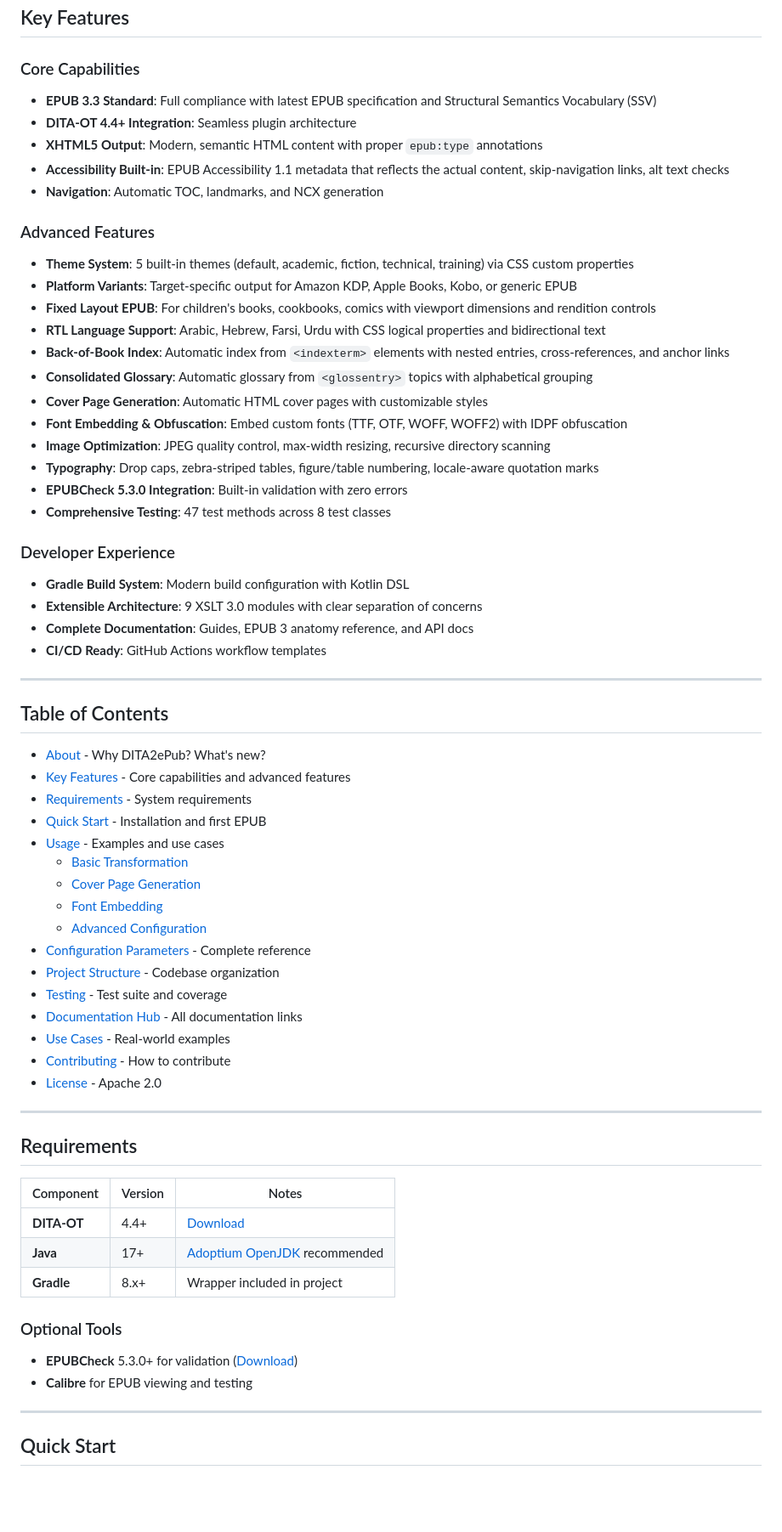
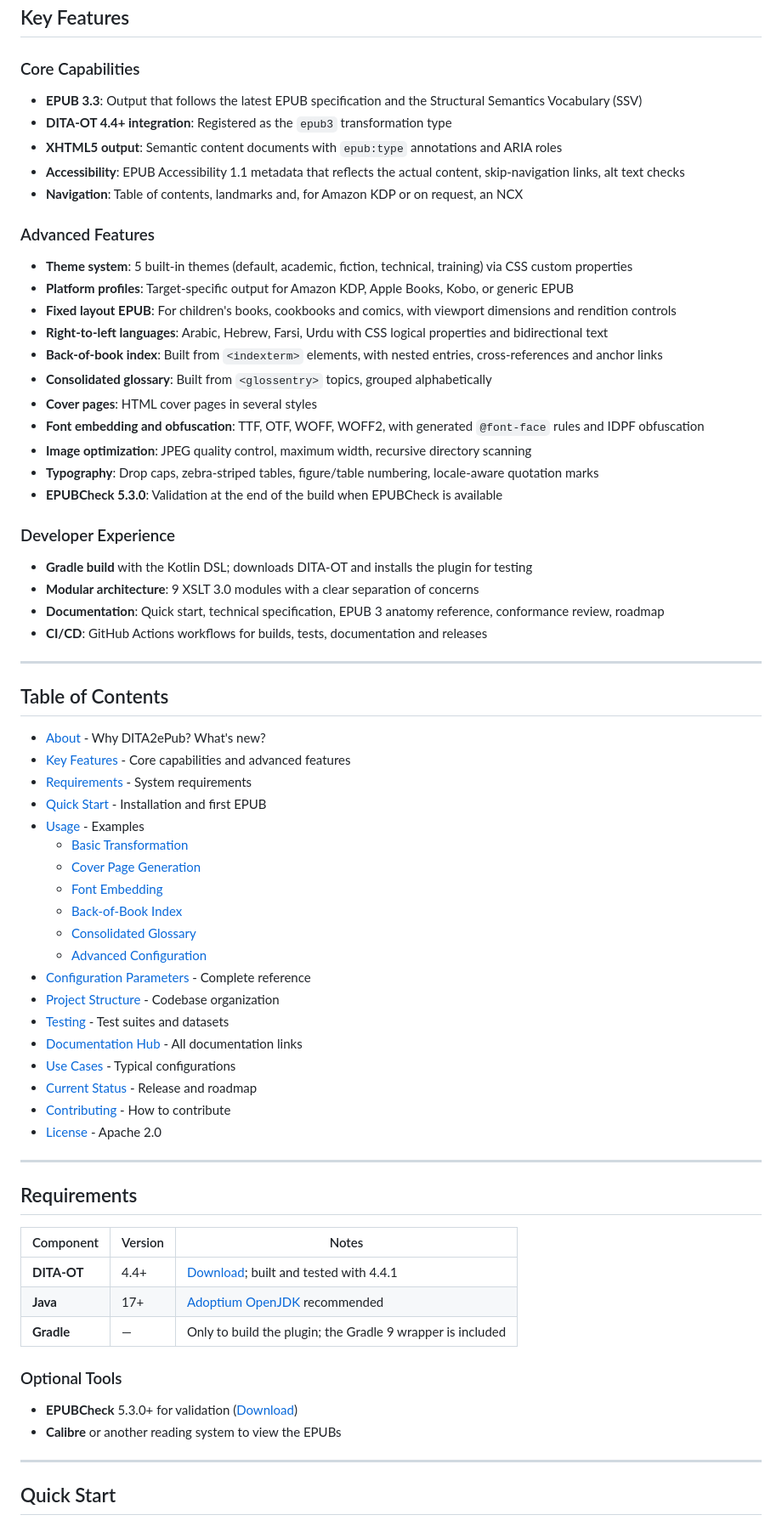
Before and after one commit to jyjeanne/DITA2ePub, a Markdown page: README.md, the part around one of its changes. Shown at 85% size. Rendered like a GitHub page; blank space fills up the shorter version.

Commit message:
docs: refresh the readme for 2.1.0 and add the project logo

```diff
--- a/README.md
+++ b/README.md
@@ -58,31 +70,30 @@ See [CHANGELOG.md](docs/CHANGELOG.md) for the full list of changes.
 ## Key Features
 
 ### Core Capabilities
-- **EPUB 3.3 Standard**: Full compliance with latest EPUB specification and Structural Semantics Vocabulary (SSV)
-- **DITA-OT 4.4+ Integration**: Seamless plugin architecture
-- **XHTML5 Output**: Modern, semantic HTML content with proper `epub:type` annotations
-- **Accessibility Built-in**: EPUB Accessibility 1.1 metadata that reflects the actual content, skip-navigation links, alt text checks
-- **Navigation**: Automatic TOC, landmarks, and NCX generation
+- **EPUB 3.3**: Output that follows the latest EPUB specification and the Structural Semantics Vocabulary (SSV)
+- **DITA-OT 4.4+ integration**: Registered as the `epub3` transformation type
+- **XHTML5 output**: Semantic content documents with `epub:type` annotations and ARIA roles
+- **Accessibility**: EPUB Accessibility 1.1 metadata that reflects the actual content, skip-navigation links, alt text checks
+- **Navigation**: Table of contents, landmarks and, for Amazon KDP or on request, an NCX
 
 ### Advanced Features
-- **Theme System**: 5 built-in themes (default, academic, fiction, technical, training) via CSS custom properties
-- **Platform Variants**: Target-specific output for Amazon KDP, Apple Books, Kobo, or generic EPUB
-- **Fixed Layout EPUB**: For children's books, cookbooks, comics with viewport dimensions and rendition controls
-- **RTL Language Support**: Arabic, Hebrew, Farsi, Urdu with CSS logical properties and bidirectional text
-- **Back-of-Book Index**: Automatic index from `<indexterm>` elements with nested entries, cross-references, and anchor links
-- **Consolidated Glossary**: Automatic glossary from `<glossentry>` topics with alphabetical grouping
-- **Cover Page Generation**: Automatic HTML cover pages with customizable styles
-- **Font Embedding & Obfuscation**: Embed custom fonts (TTF, OTF, WOFF, WOFF2) with IDPF obfuscation
-- **Image Optimization**: JPEG quality control, max-width resizing, recursive directory scanning
+- **Theme system**: 5 built-in themes (default, academic, fiction, technical, training) via CSS custom properties
+- **Platform profiles**: Target-specific output for Amazon KDP, Apple Books, Kobo, or generic EPUB
+- **Fixed layout EPUB**: For children's books, cookbooks and comics, with viewport dimensions and rendition controls
+- **Right-to-left languages**: Arabic, Hebrew, Farsi, Urdu with CSS logical properties and bidirectional text
+- **Back-of-book index**: Built from `<indexterm>` elements, with nested entries, cross-references and anchor links
+- **Consolidated glossary**: Built from `<glossentry>` topics, grouped alphabetically
+- **Cover pages**: HTML cover pages in several styles
+- **Font embedding and obfuscation**: TTF, OTF, WOFF, WOFF2, with generated `@font-face` rules and IDPF obfuscation
+- **Image optimization**: JPEG quality control, maximum width, recursive directory scanning
 - **Typography**: Drop caps, zebra-striped tables, figure/table numbering, locale-aware quotation marks
-- **EPUBCheck 5.3.0 Integration**: Built-in validation with zero errors
-- **Comprehensive Testing**: 47 test methods across 8 test classes
+- **EPUBCheck 5.3.0**: Validation at the end of the build when EPUBCheck is available
 
 ### Developer Experience
-- **Gradle Build System**: Modern build configuration with Kotlin DSL
-- **Extensible Architecture**: 9 XSLT 3.0 modules with clear separation of concerns
-- **Complete Documentation**: Guides, EPUB 3 anatomy reference, and API docs
-- **CI/CD Ready**: GitHub Actions workflow templates
+- **Gradle build** with the Kotlin DSL; downloads DITA-OT and installs the plugin for testing
+- **Modular architecture**: 9 XSLT 3.0 modules with a clear separation of concerns
+- **Documentation**: Quick start, technical specification, EPUB 3 anatomy reference, conformance review, roadmap
+- **CI/CD**: GitHub Actions workflows for builds, tests, documentation and releases
 
 ---
 
@@ -91,19 +102,22 @@ See [CHANGELOG.md](docs/CHANGELOG.md) for the full list of changes.
 - [About](#about) - Why DITA2ePub? What's new?
 - [Key Features](#key-features) - Core capabilities and advanced features
 - [Requirements](#requirements) - System requirements
-- [Quick Start](#-quick-start) - Installation and first EPUB
-- [Usage](#-usage) - Examples and use cases
+- [Quick Start](#quick-start) - Installation and first EPUB
+- [Usage](#usage) - Examples
   - [Basic Transformation](#basic-transformation)
   - [Cover Page Generation](#cover-page-generation)
   - [Font Embedding](#font-embedding)
+  - [Back-of-Book Index](#back-of-book-index)
+  - [Consolidated Glossary](#consolidated-glossary)
   - [Advanced Configuration](#advanced-configuration)
-- [Configuration Parameters](#-configuration-parameters) - Complete reference
-- [Project Structure](#-project-structure) - Codebase organization
-- [Testing](#-testing) - Test suite and coverage
-- [Documentation Hub](#-documentation-hub) - All documentation links
-- [Use Cases](#-use-cases) - Real-world examples
-- [Contributing](#-contributing) - How to contribute
-- [License](#-license) - Apache 2.0
+- [Configuration Parameters](#configuration-parameters) - Complete reference
+- [Project Structure](#project-structure) - Codebase organization
+- [Testing](#testing) - Test suites and datasets
+- [Documentation Hub](#documentation-hub) - All documentation links
+- [Use Cases](#use-cases) - Typical configurations
+- [Current Status](#current-status) - Release and roadmap
+- [Contributing](#contributing) - How to contribute
+- [License](#license) - Apache 2.0
 
 ---
 
@@ -111,13 +125,13 @@ See [CHANGELOG.md](docs/CHANGELOG.md) for the full list of changes.
 
 | Component | Version | Notes |
 |-----------|---------|-------|
-| **DITA-OT** | 4.4+ | [Download](https://www.dita-ot.org/download) |
+| **DITA-OT** | 4.4+ | [Download](https://www.dita-ot.org/download); built and tested with 4.4.1 |
 | **Java** | 17+ | [Adoptium OpenJDK](https://adoptium.net/) recommended |
-| **Gradle** | 8.x+ | Wrapper included in project |
+| **Gradle** | — | Only to build the plugin; the Gradle 9 wrapper is included |
 
 ### Optional Tools
 - **EPUBCheck** 5.3.0+ for validation ([Download](https://github.com/w3c/epubcheck/releases))
-- **Calibre** for EPUB viewing and testing
+- **Calibre** or another reading system to view the EPUBs
 
 ---
 
```
Also changed, not shown: other parts of README.md (+108 -134 lines), docs/ROADMAP.md (+9 -5 lines), docs/images/dita2epub-logo.png (added).
